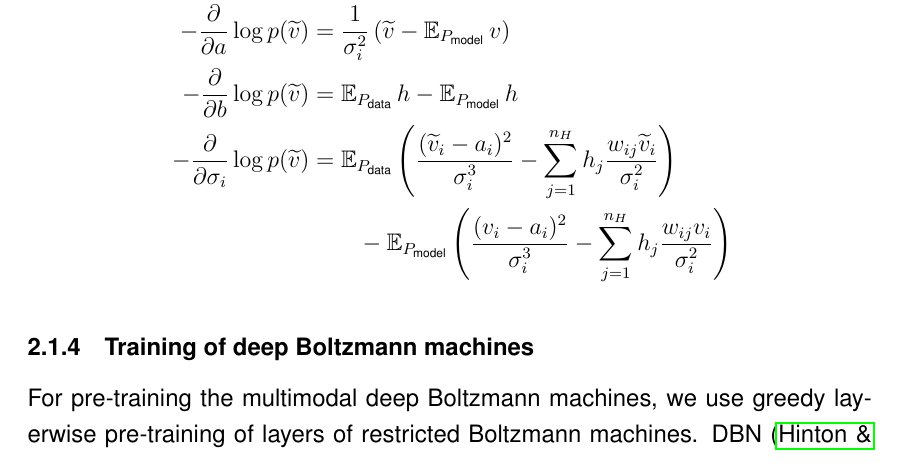
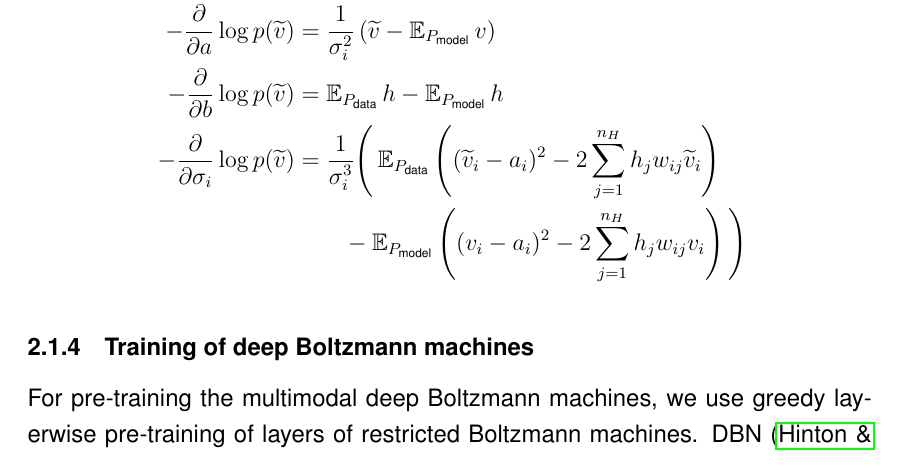
Before and after one commit to stefan-m-lenz/ThesisScHum, a LaTeX paper (main.tex): part of page 13 of 97, cut so that both start at the same text. Compiled offline with pdfLaTeX.

Commit message:
Formel Gradients cho korrigiert

```diff
--- a/main.tex
+++ b/main.tex
@@ -382,7 +382,7 @@ In the alternative formulation of \cite{cho2011improved}, the negative gradients
 - \frac{\partial}{\partial W} \log p(\widetilde{v}) &= \frac{1}{\sigma_i^2} \left ( \EX_{P_\text{data}} \widetilde{v}^T h - \EX_{P_\text{model}} v^T h \right) \\
 - \frac{\partial}{\partial a} \log p(\widetilde{v}) &= \frac{1}{\sigma_i^2} \left(\widetilde{v} - \EX_{P_\text{model}} v \right)\\
 - \frac{\partial}{\partial b} \log p(\widetilde{v}) &= \EX_{P_\text{data}} h - \EX_{P_\text{model}} h \\
-- \frac{\partial}{\partial \sigma_{i}} \log p(\widetilde{v}) &= \EX_{P_\text{data}} \left( \frac{(\widetilde{v}_i - a_i)^2}{\sigma_i^3} - \sum_{j=1}^{n_H} h_j \frac{w_{ij} \widetilde{v}_i}{\sigma_i^2}\right) \\ & \quad \quad - \EX_{P_\text{model}} \left(\frac{(v_i - a_i)^2}{\sigma_i^3} -\sum_{j=1}^{n_H} h_j \frac{w_{ij} v_i}{\sigma_i^2} \right)
+- \frac{\partial}{\partial \sigma_{i}} \log p(\widetilde{v}) &=  \frac{1}{\sigma_i^3} \Bigg( \EX_{P_\text{data}} \left( (\widetilde{v}_i - a_i)^2 - 2\sum_{j=1}^{n_H} h_j w_{ij} \widetilde{v}_i  \right) \\ & \quad \quad - \EX_{P_\text{model}} \left((v_i - a_i)^2 -2\sum_{j=1}^{n_H} h_j w_{ij} v_i \right) \Bigg)
 \end{align*}
 
 
```
